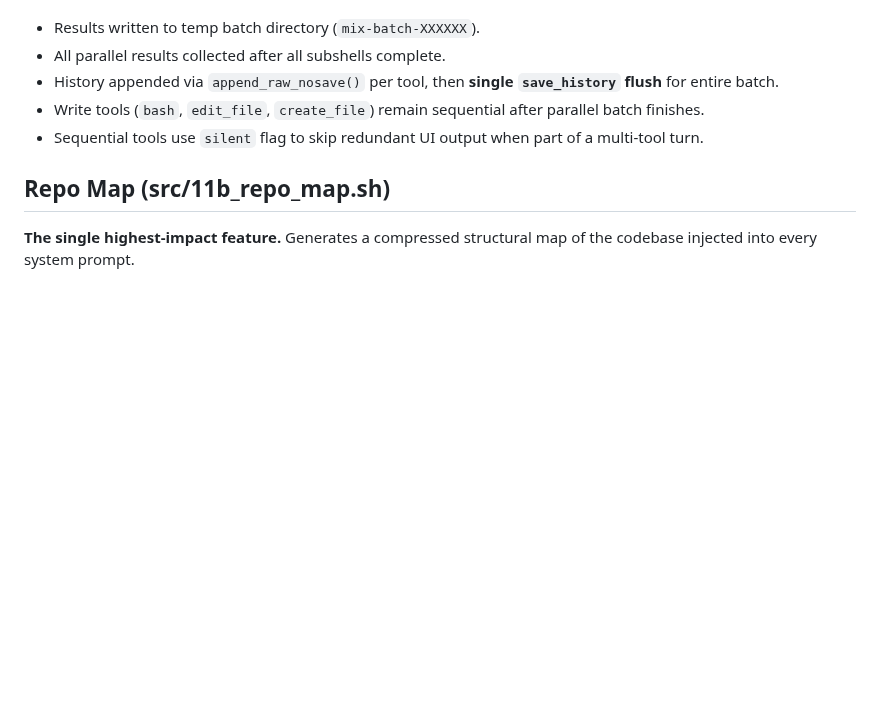
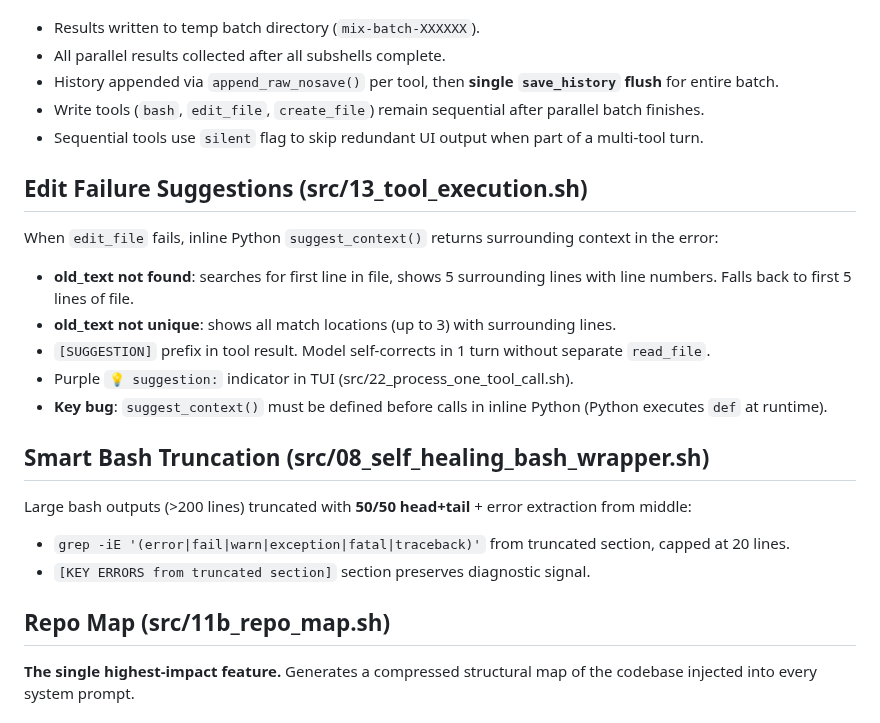
Before and after one commit to hangsiahong/mix-coding-agent, a Markdown page: memorybank/pages/tools-reference.md, the part around the change. Rendered like a GitHub page; blank space fills up the shorter version.

Commit message:
agent: edit tools-reference.md

```diff
--- a/memorybank/pages/tools-reference.md
+++ b/memorybank/pages/tools-reference.md
@@ -65,6 +65,21 @@ Every tool call goes through:
 - Write tools (`bash`, `edit_file`, `create_file`) remain sequential after parallel batch finishes.
 - Sequential tools use `silent` flag to skip redundant UI output when part of a multi-tool turn.
 
+## Edit Failure Suggestions (src/13_tool_execution.sh)
+
+When `edit_file` fails, inline Python `suggest_context()` returns surrounding context in the error:
+- **old_text not found**: searches for first line in file, shows 5 surrounding lines with line numbers. Falls back to first 5 lines of file.
+- **old_text not unique**: shows all match locations (up to 3) with surrounding lines.
+- `[SUGGESTION]` prefix in tool result. Model self-corrects in 1 turn without separate `read_file`.
+- Purple `💡 suggestion:` indicator in TUI (src/22_process_one_tool_call.sh).
+- **Key bug**: `suggest_context()` must be defined before calls in inline Python (Python executes `def` at runtime).
+
+## Smart Bash Truncation (src/08_self_healing_bash_wrapper.sh)
+
+Large bash outputs (>200 lines) truncated with **50/50 head+tail** + error extraction from middle:
+- `grep -iE '(error|fail|warn|exception|fatal|traceback)'` from truncated section, capped at 20 lines.
+- `[KEY ERRORS from truncated section]` section preserves diagnostic signal.
+
 ## Repo Map (src/11b_repo_map.sh)
 
 **The single highest-impact feature.** Generates a compressed structural map of the codebase injected into every system prompt.
```
